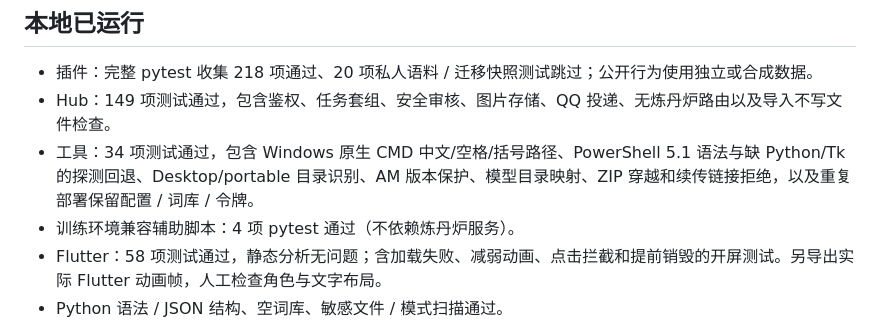
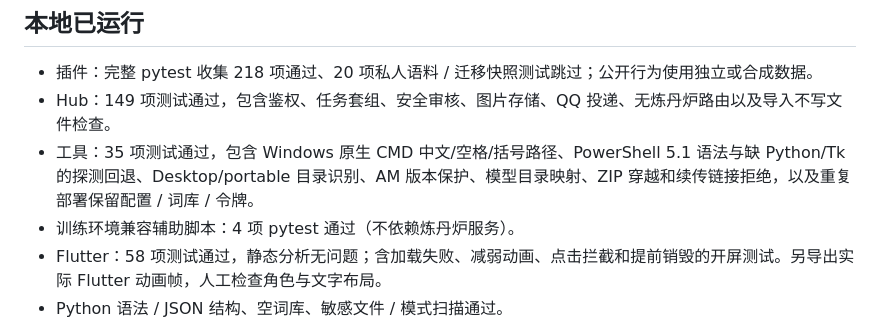
Before and after one commit to kemomimicon/AstrAutoAnima, a Markdown page: docs/VERIFY_RELEASE.md, the part around the change. Rendered like a GitHub page.

Commit message:
Record final deployment regression coverage

```diff
--- a/docs/VERIFY_RELEASE.md
+++ b/docs/VERIFY_RELEASE.md
@@ -4,7 +4,7 @@
 
 - 插件：完整 pytest 收集 218 项通过、20 项私人语料 / 迁移快照测试跳过；公开行为使用独立或合成数据。
 - Hub：149 项测试通过，包含鉴权、任务套组、安全审核、图片存储、QQ 投递、无炼丹炉路由以及导入不写文件检查。
-- 工具：34 项测试通过，包含 Windows 原生 CMD 中文/空格/括号路径、PowerShell 5.1 语法与缺 Python/Tk 的探测回退、Desktop/portable 目录识别、AM 版本保护、模型目录映射、ZIP 穿越和续传链接拒绝，以及重复部署保留配置 / 词库 / 令牌。
+- 工具：35 项测试通过，包含 Windows 原生 CMD 中文/空格/括号路径、PowerShell 5.1 语法与缺 Python/Tk 的探测回退、Desktop/portable 目录识别、AM 版本保护、模型目录映射、ZIP 穿越和续传链接拒绝，以及重复部署保留配置 / 词库 / 令牌。
 - 训练环境兼容辅助脚本：4 项 pytest 通过（不依赖炼丹炉服务）。
 - Flutter：58 项测试通过，静态分析无问题；含加载失败、减弱动画、点击拦截和提前销毁的开屏测试。另导出实际 Flutter 动画帧，人工检查角色与文字布局。
 - Python 语法 / JSON 结构、空词库、敏感文件 / 模式扫描通过。
```
